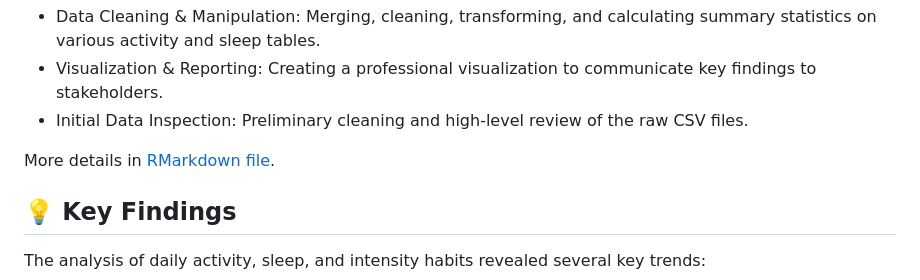
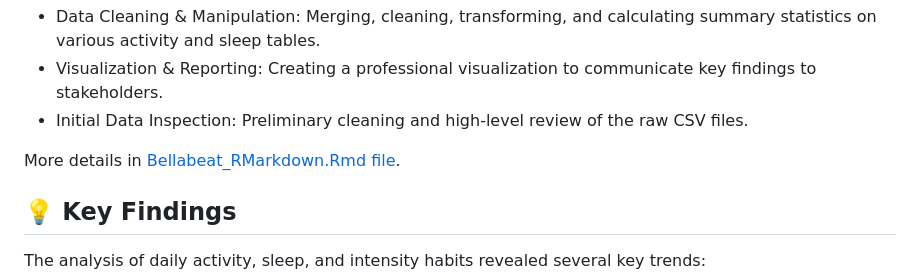
Before and after one commit to Behindpea/bellabeat, a Markdown page: README.md, the part around the change. Rendered like a GitHub page.

```diff
--- a/README.md
+++ b/README.md
@@ -33,7 +33,7 @@ The entire data analysis process, from data cleaning to visualization, was perfo
 * Visualization & Reporting: Creating a professional visualization to communicate key findings to stakeholders.
 * Initial Data Inspection: Preliminary cleaning and high-level review of the raw CSV files.
 
-More details in [RMarkdown file](https://github.com/Behindpea/bellabeat/blob/main/Bellabeat_RMarkdown.Rmd).
+More details in [Bellabeat_RMarkdown.Rmd file](https://github.com/Behindpea/bellabeat/blob/main/Bellabeat_RMarkdown.Rmd).
 
 ## 💡 Key Findings
 The analysis of daily activity, sleep, and intensity habits revealed several key trends:
```
